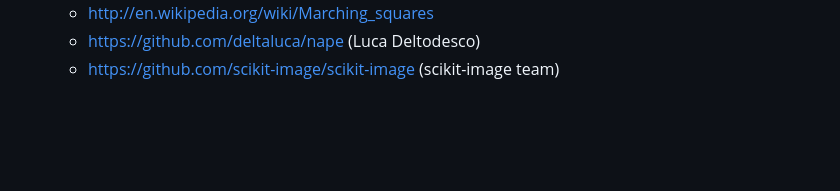
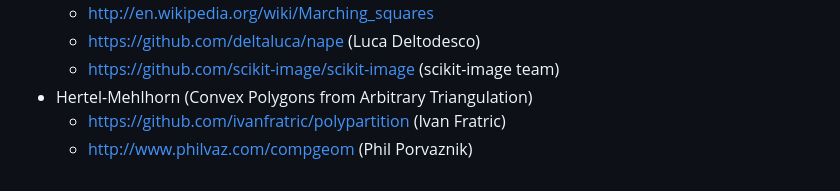
Before and after one commit to azrafe7/hxGeomAlgo, a Markdown page: CREDITS.md, the part around the change. GitHub-like rendering; blank space fills up the shorter version.

```diff
--- a/CREDITS.md
+++ b/CREDITS.md
@@ -34,3 +34,6 @@
     - http://en.wikipedia.org/wiki/Marching_squares
     - https://github.com/deltaluca/nape (Luca Deltodesco)
     - https://github.com/scikit-image/scikit-image (scikit-image team)
+ - Hertel-Mehlhorn (Convex Polygons from Arbitrary Triangulation)
+    - https://github.com/ivanfratric/polypartition (Ivan Fratric)
+    - http://www.philvaz.com/compgeom (Phil Porvaznik)
```
Also changed, not shown: README.md (+8 -0 lines), screenshot.png.
